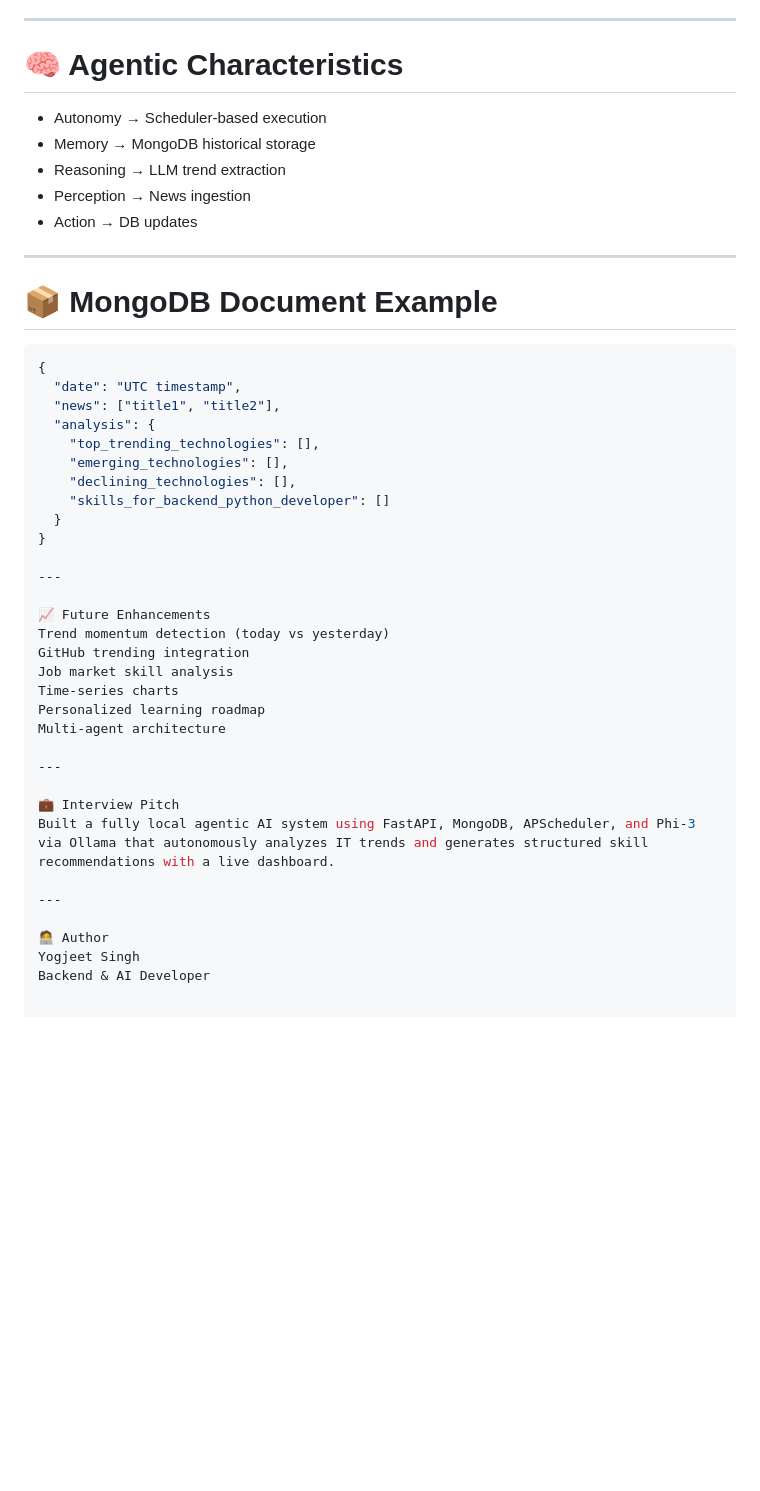
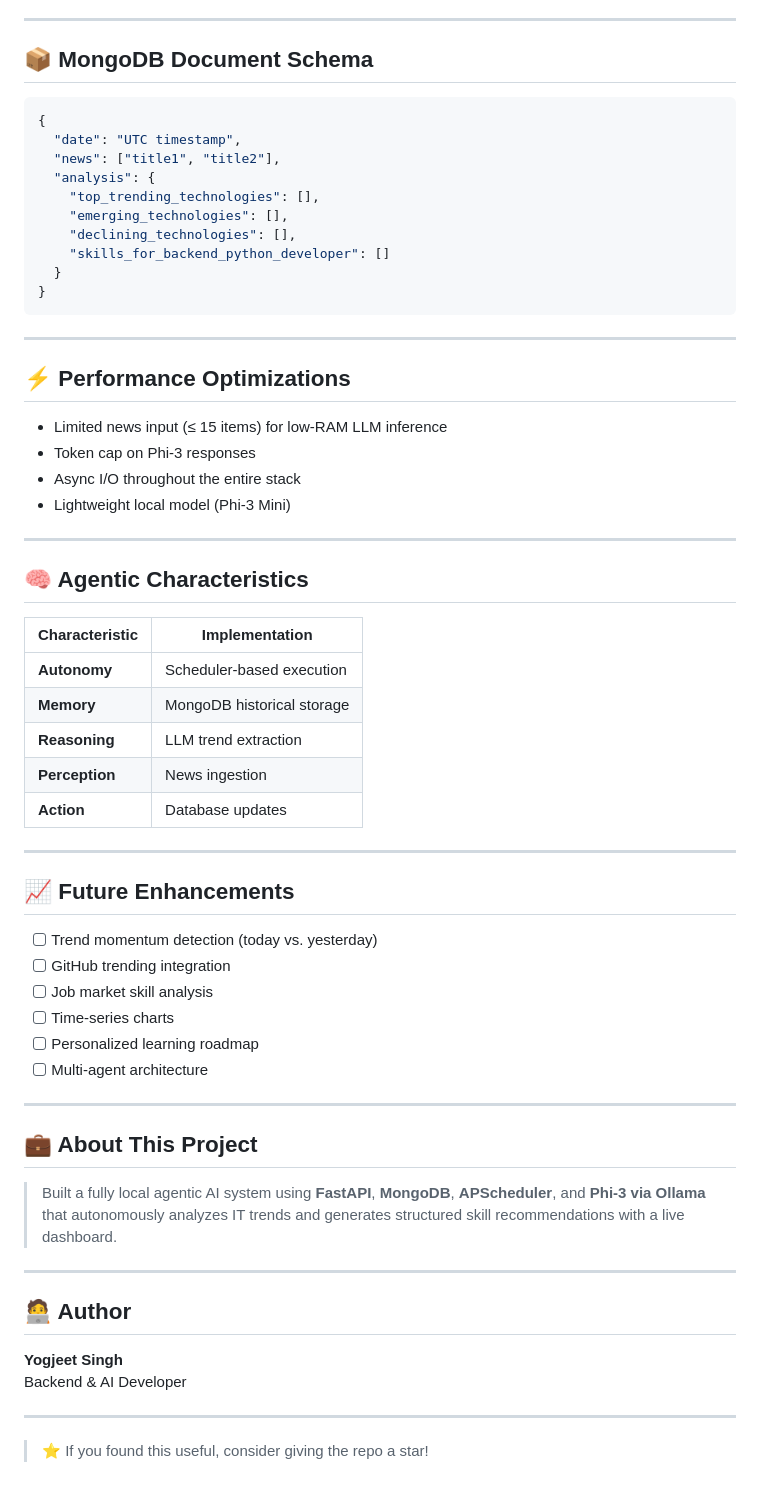
Before and after one commit to yogi040701/it-trend-agent, a Markdown page: README.md, the part around one of its changes. GitHub-like rendering; blank space fills up the shorter version.

````diff
--- a/README.md
+++ b/README.md
@@ -128,17 +169,7 @@ trend_agent/
 
 ---
 
-# 🧠 Agentic Characteristics
-
-- Autonomy → Scheduler-based execution
-- Memory → MongoDB historical storage
-- Reasoning → LLM trend extraction
-- Perception → News ingestion
-- Action → DB updates
-
----
-
-# 📦 MongoDB Document Example
+## 📦 MongoDB Document Schema
 
 ```json
 {
@@ -151,24 +182,53 @@ trend_agent/
     "skills_for_backend_python_developer": []
   }
 }
+```
 
 ---
 
-📈 Future Enhancements
-Trend momentum detection (today vs yesterday)
-GitHub trending integration
-Job market skill analysis
-Time-series charts
-Personalized learning roadmap
-Multi-agent architecture
+## ⚡ Performance Optimizations
+
+- Limited news input (≤ 15 items) for low-RAM LLM inference
+- Token cap on Phi-3 responses
+- Async I/O throughout the entire stack
+- Lightweight local model (Phi-3 Mini)
 
 ---
 
-💼 Interview Pitch
-Built a fully local agentic AI system using FastAPI, MongoDB, APScheduler, and Phi-3 via Ollama that autonomously analyzes IT trends and generates structured skill recommendations with a live dashboard.
+## 🧠 Agentic Characteristics
+
+| Characteristic | Implementation |
+|----------------|----------------|
+| **Autonomy** | Scheduler-based execution |
+| **Memory** | MongoDB historical storage |
+| **Reasoning** | LLM trend extraction |
+| **Perception** | News ingestion |
+| **Action** | Database updates |
 
 ---
 
-🧑‍💻 Author
-Yogjeet Singh
+## 📈 Future Enhancements
+
+- [ ] Trend momentum detection (today vs. yesterday)
+- [ ] GitHub trending integration
+- [ ] Job market skill analysis
+- [ ] Time-series charts
+- [ ] Personalized learning roadmap
+- [ ] Multi-agent architecture
+
+---
+
+## 💼 About This Project
+
+> Built a fully local agentic AI system using **FastAPI**, **MongoDB**, **APScheduler**, and **Phi-3 via Ollama** that autonomously analyzes IT trends and generates structured skill recommendations with a live dashboard.
+
+---
+
+## 🧑‍💻 Author
+
+**Yogjeet Singh**
 Backend & AI Developer
+
+---
+
+> ⭐ If you found this useful, consider giving the repo a star!
````
Also changed, not shown: other parts of README.md (+119 -78 lines).
